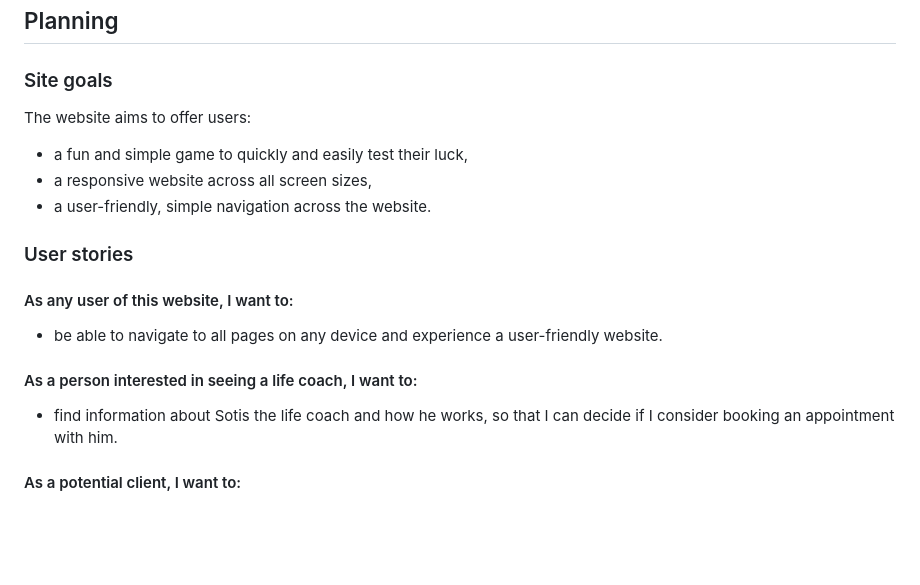
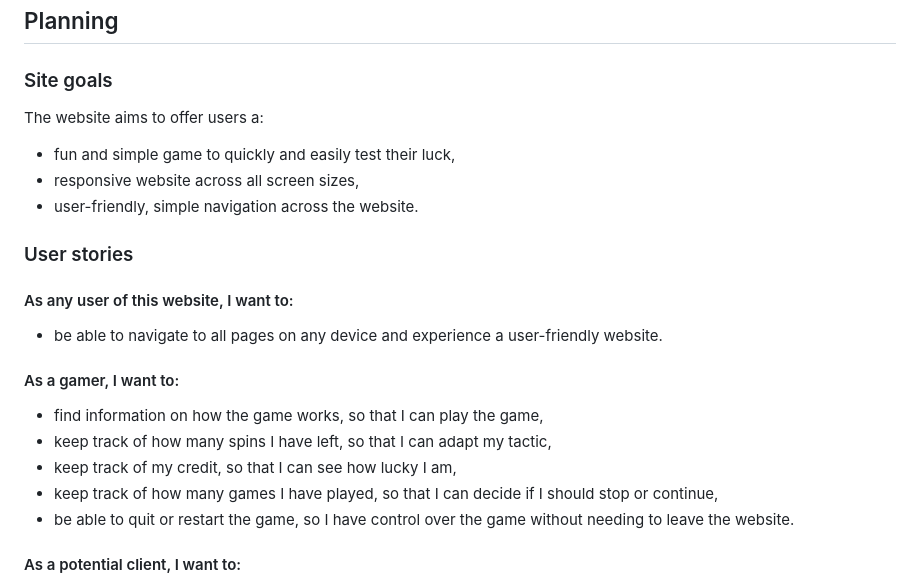
Before and after one commit to LizzyonGit/fruits-hold-em, a Markdown page: README.md, the part around the change. Rendered like a GitHub page; blank space fills up the shorter version.

Commit message:
Docs: add gamer user stories

```diff
--- a/README.md
+++ b/README.md
@@ -18,10 +18,10 @@ Sotis is a life coach, and this is his website. The website targets people inter
 
 ### Site goals
 
-The website aims to offer users:
-- a fun and simple game to quickly and easily test their luck,
-- a responsive website across all screen sizes,
-- a user-friendly, simple navigation across the website.
+The website aims to offer users a:
+- fun and simple game to quickly and easily test their luck,
+- responsive website across all screen sizes,
+- user-friendly, simple navigation across the website.
 
 ### User stories
 
@@ -29,9 +29,13 @@ The website aims to offer users:
 
 - be able to navigate to all pages on any device and experience a user-friendly website.
 
-#### As a person interested in seeing a life coach, I want to:
+#### As a gamer, I want to:
 
--  find information about Sotis the life coach and how he works, so that I can decide if I consider booking an appointment with him.
+- find information on how the game works, so that I can play the game,
+- keep track of how many spins I have left, so that I can adapt my tactic,
+- keep track of my credit, so that I can see how lucky I am,
+- keep track of how many games I have played, so that I can decide if I should stop or continue,
+- be able to quit or restart the game, so I have control over the game without needing to leave the website.
 
 #### As a potential client, I want to:
 
```
